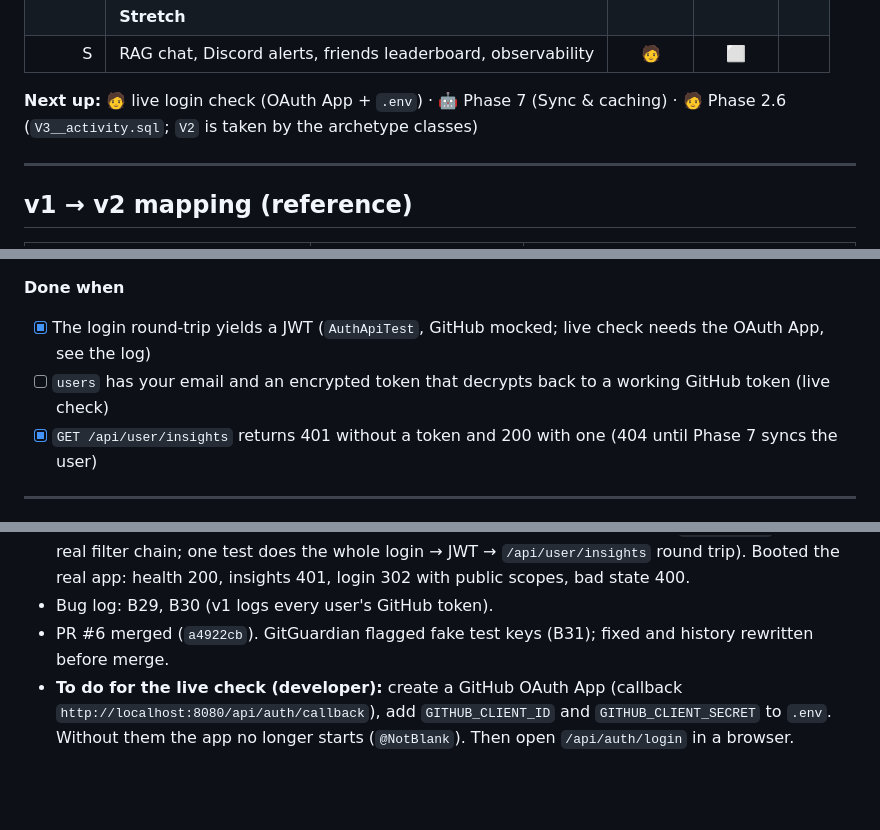
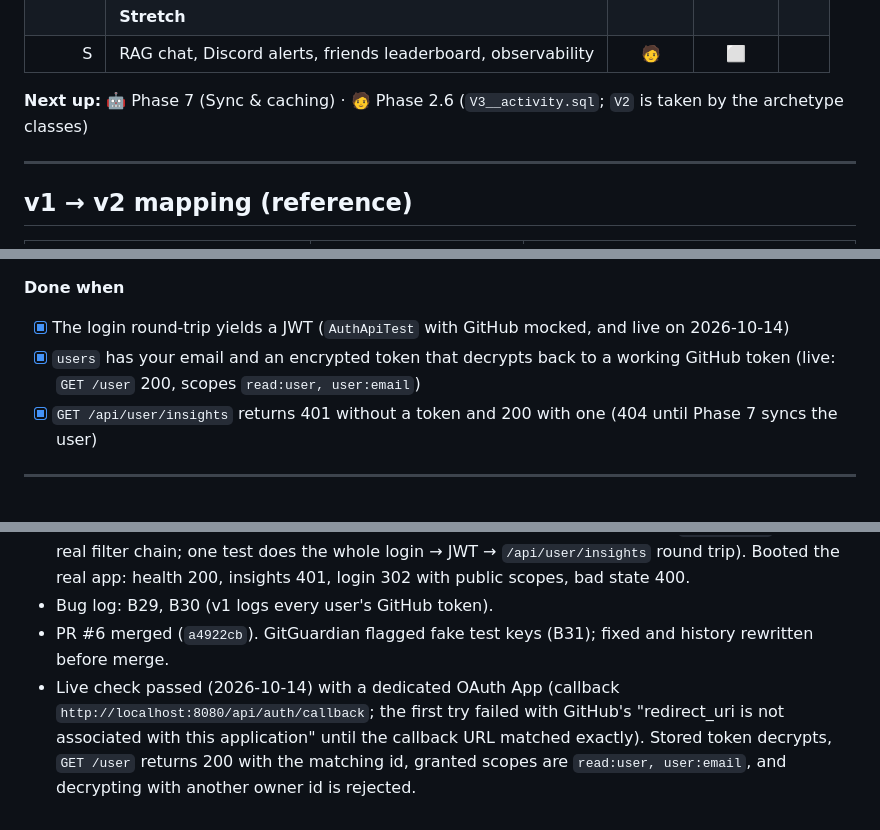
Before and after one commit to tushar27x/insightsHubV2, a Markdown page: PROGRESS.md, 3 parts joined by grey strips. Rendered like a GitHub page; blank space fills up the shorter version.

Commit message:
docs: phase 6 live login check passed

```diff
--- a/PROGRESS.md
+++ b/PROGRESS.md
@@ -68,7 +68,7 @@ The goal is to understand the concepts, not just to reach feature parity. Each p
 | | **Stretch** | | | |
 | S | RAG chat, Discord alerts, friends leaderboard, observability | 🧑 | ⬜ | |
 
-**Next up:** 🧑 live login check (OAuth App + `.env`) · 🤖 Phase 7 (Sync & caching) · 🧑 Phase 2.6 (`V3__activity.sql`; `V2` is taken by the archetype classes)
+**Next up:** 🤖 Phase 7 (Sync & caching) · 🧑 Phase 2.6 (`V3__activity.sql`; `V2` is taken by the archetype classes)
 
 ---
 
@@ -278,8 +278,8 @@ The frontend is out of scope, but keeping v1's response shape means the v1 Next.
 8. Read the user in controllers with `@AuthenticationPrincipal Jwt jwt` → `jwt.getSubject()`.
 
 **Done when**
-- [x] The login round-trip yields a JWT (`AuthApiTest`, GitHub mocked; live check needs the OAuth App, see the log)
-- [ ] `users` has your email and an encrypted token that decrypts back to a working GitHub token (live check)
+- [x] The login round-trip yields a JWT (`AuthApiTest` with GitHub mocked, and live on 2026-10-14)
+- [x] `users` has your email and an encrypted token that decrypts back to a working GitHub token (live: `GET /user` 200, scopes `read:user, user:email`)
 - [x] `GET /api/user/insights` returns 401 without a token and 200 with one (404 until Phase 7 syncs the user)
 
 ---
@@ -551,4 +551,4 @@ One entry per session: what was built, what was learned, open questions. Bug det
 - Tests: 8 cipher + 4 JWT + 7 OAuth client + 4 service + 12 web/security slice (`@WebMvcTest` with the real filter chain; one test does the whole login → JWT → `/api/user/insights` round trip). Booted the real app: health 200, insights 401, login 302 with public scopes, bad state 400.
 - Bug log: B29, B30 (v1 logs every user's GitHub token).
 - PR #6 merged (`a4922cb`). GitGuardian flagged fake test keys (B31); fixed and history rewritten before merge.
-- **To do for the live check (developer):** create a GitHub OAuth App (callback `http://localhost:8080/api/auth/callback`), add `GITHUB_CLIENT_ID` and `GITHUB_CLIENT_SECRET` to `.env`. Without them the app no longer starts (`@NotBlank`). Then open `/api/auth/login` in a browser.
+- Live check passed (2026-10-14) with a dedicated OAuth App (callback `http://localhost:8080/api/auth/callback`; the first try failed with GitHub's "redirect_uri is not associated with this application" until the callback URL matched exactly). Stored token decrypts, `GET /user` returns 200 with the matching id, granted scopes are `read:user, user:email`, and decrypting with another owner id is rejected.
```
Also changed, not shown: AGENTS.md (+0 -1 lines).
